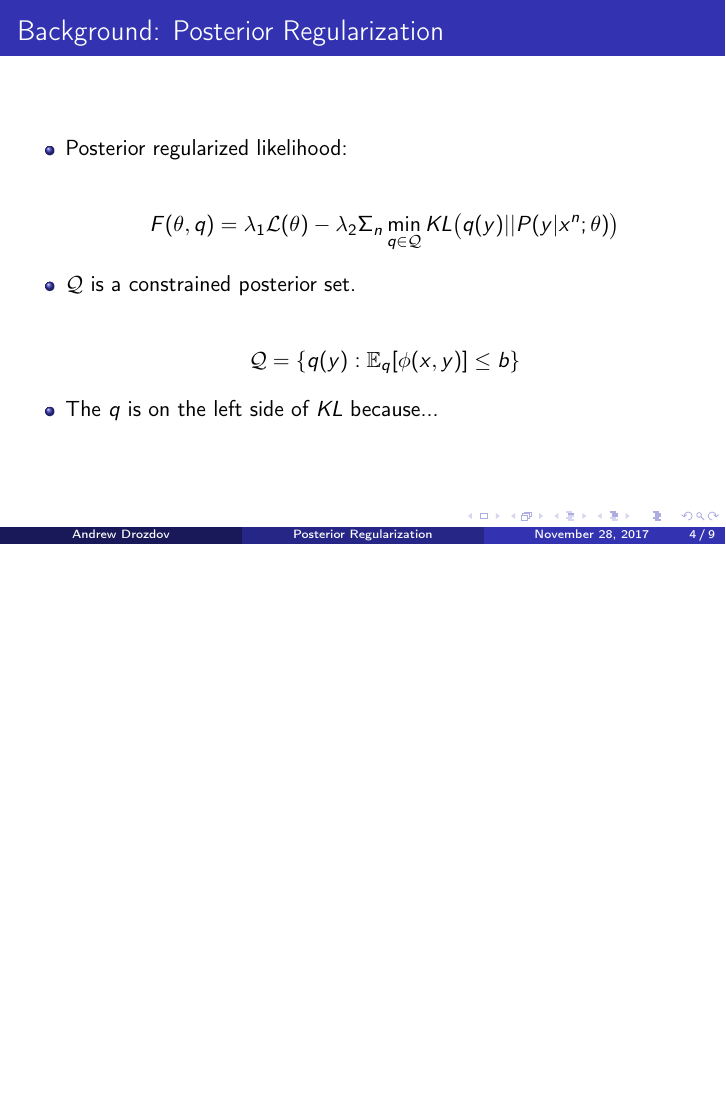
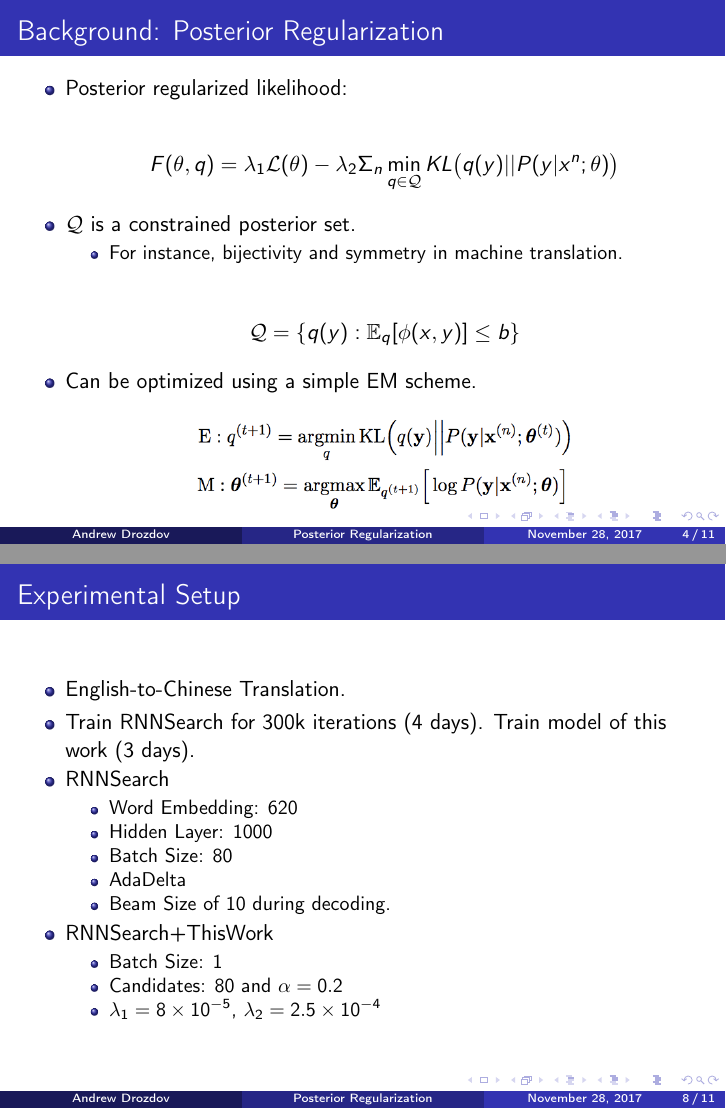
Before and after one commit to mrdrozdov/paper-notes, LaTeX slides (notes/posterior-regularization/main.tex): page 4 of 9 before the commit and pages 4 and 8 of 11 after it, the two joined at a grey line, the shorter picture padded with empty space. Compiled offline with pdfLaTeX.

Commit message:
Update postreg.

```diff
--- a/notes/posterior-regularization/main.tex
+++ b/notes/posterior-regularization/main.tex
@@ -112,12 +112,19 @@ F(\theta, q) &= \lambda_1 \mathcal{L}(\theta) - \lambda_2 \Sigma_n  \min_{q \in
 \end{align*}
 
 \item $\mathcal{Q}$ is a constrained posterior set.
+\begin{itemize}
+\item For instance, bijectivity and symmetry in machine translation.
+\end{itemize}
 
 \begin{align*}
 \mathcal{Q} &= \{ q(y) : \mathbb{E}_q[\phi(x, y)] \leq b\}
 \end{align*}
 
-\item The $q$ is on the left side of $KL$ because...
+\item Can be optimized using a simple EM scheme.
+
+\vspace{4mm}
+\centering
+\includegraphics[width=0.75\textheight]{em}
 
 \end{itemize}
 
@@ -171,3 +198,23 @@ Q(y|x^n; \gamma) &= \frac{\exp(\gamma \cdot \phi(x,y))}{\Sigma_{y'} \exp(\gamma
+\begin{frame}{Experimental Setup}{}
+\begin{itemize}
+\item English-to-Chinese Translation.
+\item Train RNNSearch for 300k iterations (4 days). Train model of this work (3 days).
+
+\item RNNSearch
+\begin{itemize}
+\item Word Embedding: 620
+\item Hidden Layer: 1000
+\item Batch Size: 80
+\item AdaDelta
+\item Beam Size of 10 during decoding.
+\end{itemize}
+
+\item RNNSearch+ThisWork
+\begin{itemize}
+\item Batch Size: 1
+\item Candidates: 80 and $\alpha=0.2$
+\item $\lambda_1 = 8 \times 10^{-5}$, $\lambda_2 = 2.5 \times 10^{-4}$
+\end{itemize}
 
 \end{itemize}
 
```
Also changed, not shown: notes/posterior-regularization/em.png (added), notes/posterior-regularization/examples.png (added), notes/posterior-regularization/main.pdf, notes/posterior-regularization/sharpness.png (added), notes/posterior-regularization/subsample.png (added), notes/posterior-regularization/subsampleq.png (added), notes/posterior-regularization/main.tex (29 more changed lines).
